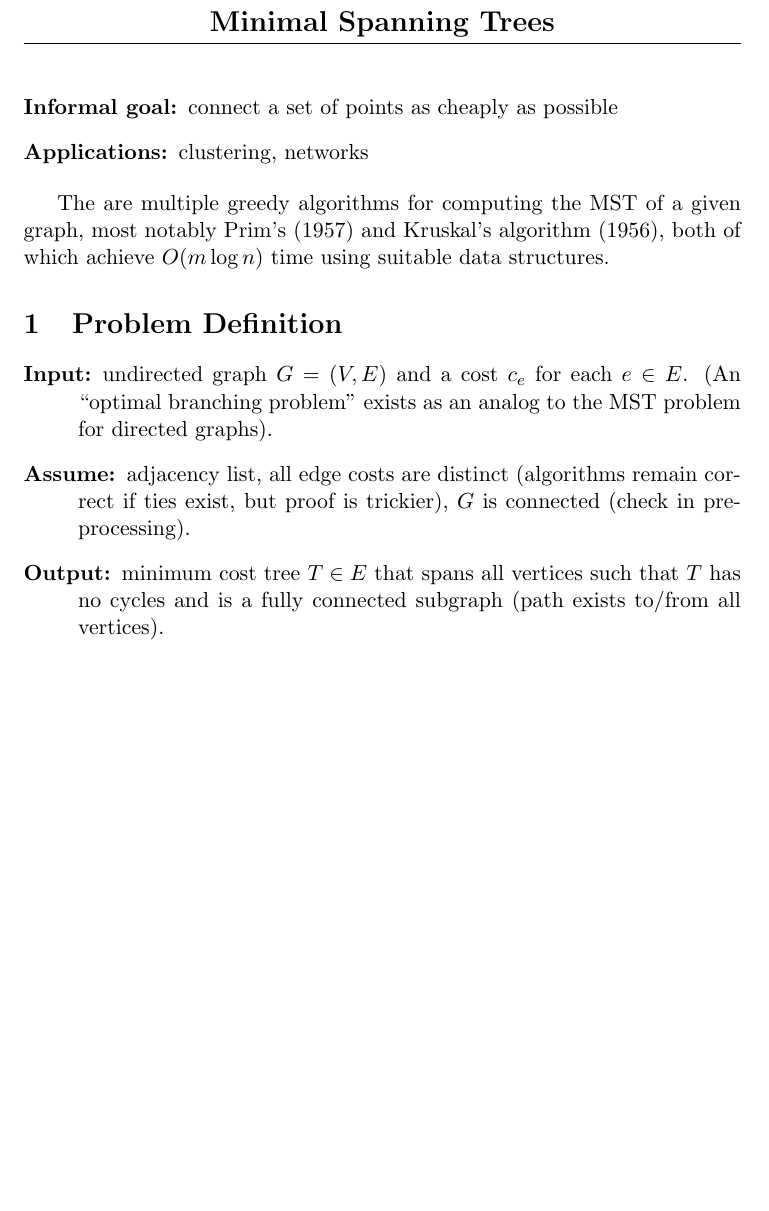
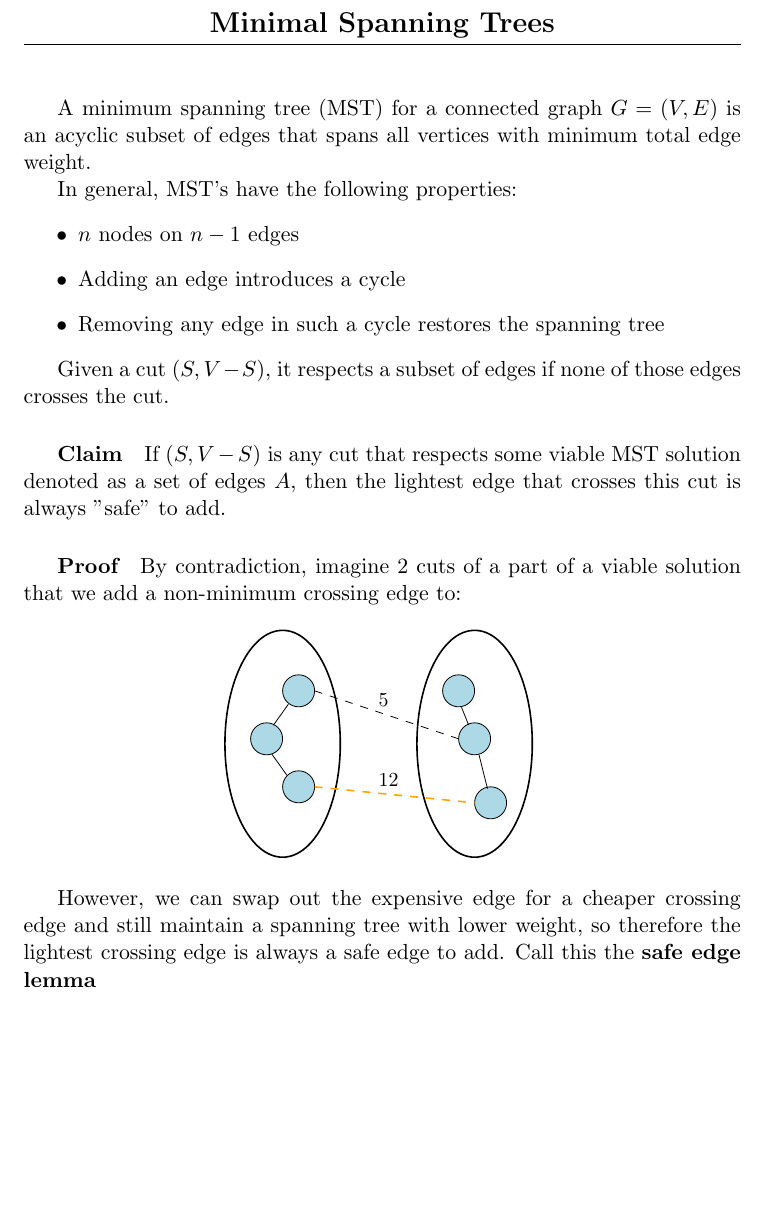
Before and after one commit to xjtian/class_notes, a LaTeX document (algorithms/mst.tex): part of the page, cut so that both start at the same text, the shorter picture padded with empty space. Compiled offline with pdfLaTeX.

Commit message:
Redo MST introduction notes to include safe cut lemma

```diff
--- a/algorithms/mst.tex
+++ b/algorithms/mst.tex
@@ -1,5 +1,7 @@
 \documentclass[11pt]{article}
 \usepackage{amsmath, amssymb, amsthm}
+
+\usepackage[pdftex]{graphicx}
 
 \usepackage{fancyhdr}
 %Format stuff
@@ -12,19 +14,28 @@
 \rhead{}
 
 \begin{document}
-\begin{description}
-	\item[Informal goal:] connect a set of points as cheaply as possible
-	\item[Applications:] clustering, networks
-\end{description}
+	A minimum spanning tree (MST) for a connected graph $G = (V, E)$ is an acyclic subset of edges that spans all vertices with minimum total edge weight.
 
-The are multiple greedy algorithms for computing the MST of a given graph, most notably Prim's (1957) and Kruskal's algorithm (1956), both of which achieve $O(m\log n)$ time using suitable data structures.
+	In general, MST's have the following properties:
+	\begin{itemize}
+		\item $n$ nodes on $n - 1$ edges
+		\item Adding an edge introduces a cycle
+		\item Removing any edge in such a cycle restores the spanning tree
+	\end{itemize}
 
-\section{Problem Definition}
-	\begin{description}
-		\item[Input:] undirected graph $G=(V,E)$ and a cost $c_e$ for each $e\in E$. (An ``optimal branching problem'' exists as an analog to the MST problem for directed graphs).
-		\item[Assume:] adjacency list, all edge costs are distinct (algorithms remain correct if ties exist, but proof is trickier), $G$ is connected (check in preprocessing).
-		\item[Output:] minimum cost tree $T\in E$ that spans all vertices such that $T$ has no cycles and is a fully connected subgraph (path exists to/from all vertices).
-	\end{description}
+Given a cut $(S, V - S)$, it respects a subset of edges if none of those edges crosses the cut.
+
+\subparagraph{Claim} If $(S, V - S)$ is any cut that respects some viable MST solution denoted as a set of edges $A$, then the lightest edge that crosses this cut is always "safe" to add.
+
+\subparagraph{Proof} By contradiction, imagine 2 cuts of a part of a viable solution that we add a non-minimum crossing edge to:
+
+	\begin{figure}[htb]
+		\centering
+		\includegraphics{mst-safe-cut.eps}
+		\label{fig:figure}
+	\end{figure}
+	However, we can swap out the expensive edge for a cheaper crossing edge and still maintain a spanning tree with lower weight, so therefore the lightest crossing edge is always a safe edge to add. Call this the \textbf{safe edge lemma}
+
 
 %	\begin{center}
 %	\begin{tikzpicture}
```
Also changed, not shown: algorithms/mst-safe-cut.eps (added), algorithms/mst.tex (6 more changed lines).
